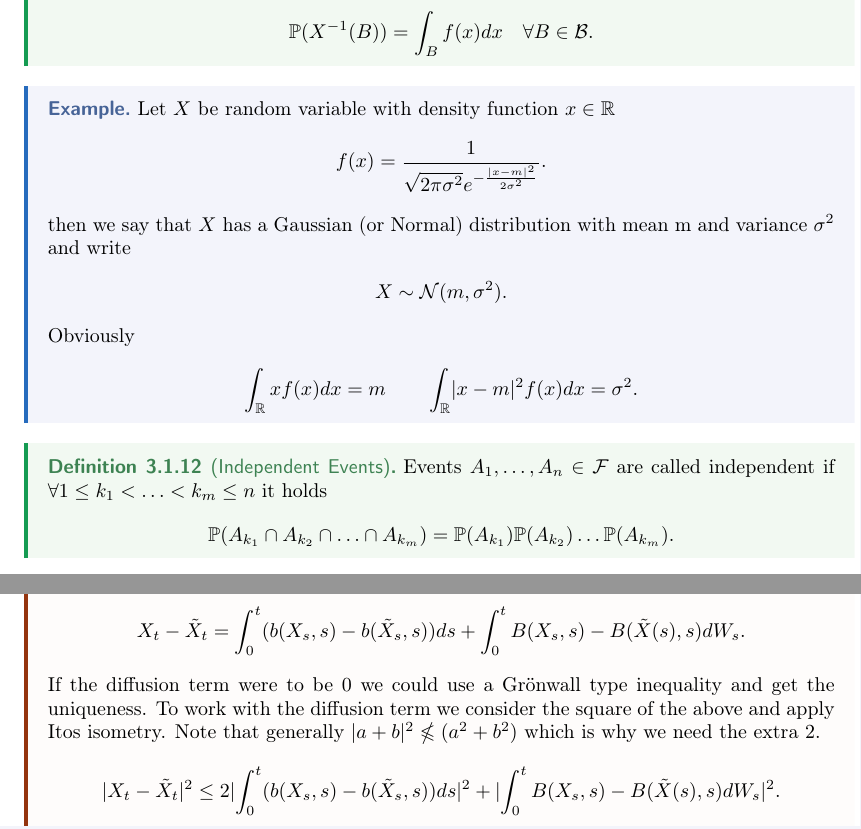
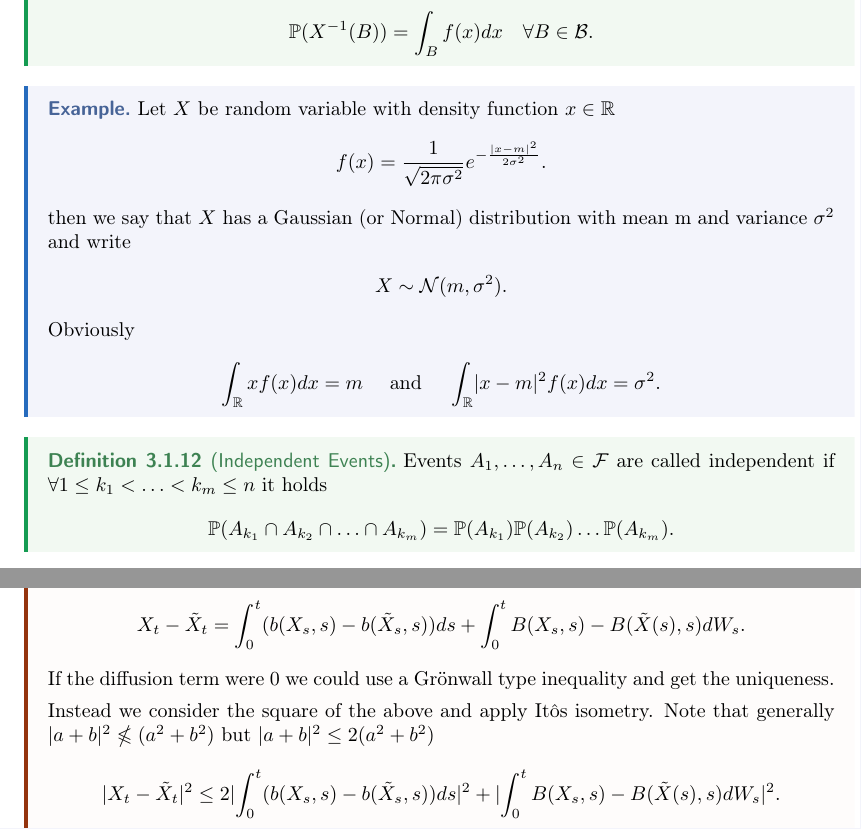
Before and after one commit to janik-git/course_notes, a LaTeX document (Semester_1/MeanField/notes/master.tex, which reads Semester_1/MeanField/notes/lectures_new/stochastic.tex): two parts of pages 33 and 52 of 58, joined at a grey line, cut so that both start at the same text. The pictures show the PDF file Semester_1/MeanField/notes/master.pdf that the author committed with the source.

Commit message:
fix: small typos

```diff
--- a/Semester_1/MeanField/notes/lectures_new/stochastic.tex
+++ b/Semester_1/MeanField/notes/lectures_new/stochastic.tex
@@ -168,7 +168,7 @@ This measure is called the distribution of X
 \begin{example}
  Let $X$ be random variable with density function  $x \in  \mathbb{R}$
  \begin{align*}
-  f(x) = \frac{1}{\sqrt{2\pi \sigma ^2}e^{-\frac{\abs{x-m}^2}{2\sigma ^2}}  }
+ f(x) = \frac{1}{\sqrt{2\pi \sigma ^2}}e^{-\frac{\abs{x-m}^2}{2\sigma ^2}}
  .\end{align*}
  then we say that $X$ has a Gaussian (or Normal) distribution with mean m and variance $\sigma^2$ and write
  \begin{align*}
@@ -176,7 +176,7 @@ This measure is called the distribution of X
  .\end{align*}
  Obviously
  \begin{align*}
-   \int_{\mathbb{R}} xf(x) dx = m \qquad \int_{\mathbb{R}}\abs{x-m}^2f(x) dx = \sigma^2
+   \int_{\mathbb{R}} xf(x) dx = m \quad \text{ and } \quad \int_{\mathbb{R}}\abs{x-m}^2f(x) dx = \sigma^2
   .\end{align*}
 \end{example}
 \begin{definition}[Independent Events]
@@ -933,7 +933,7 @@ include the dimensionality as a subscript for clearness.
    dX^{i} &= F^{i} dt + \sum_{j=1}^{m} G^{ij} dW_t^i      \qquad 1\le i \le n
  .\end{align*}
 \end{definition}
-\begin{theorem}[Multi Dimensional Ito's formula]
+\begin{theorem}[Multi Dimensional It\^o's formula]
   We define the $n-$dimensional It\^o's formula for $u \in  \mathcal{C}^{2,1}(\mathbb{R}^{n} \times [0,T],\mathbb{R} ) $ by
   \begin{align*}
     du(X(t),t) &= \frac{\partial u}{\partial t}(X(t),t) dt + \nabla u(X(t),t) * dX(t) \\
@@ -1076,8 +1076,8 @@ The setup of the following section will be the following
  We say an $\mathbb{R}^{n}$-valued stochastic process $X(*)$ is a solution of the SDE if
  \begin{enumerate}
   \item $X_t$ is progressively measurable w.r.t $\mathcal{F}_t$
-  \item (drift) $F\coloneqq b(X_t,t) \in  L_{n}^{1}([0,T]) \ \Leftrightarrow \  \int_0^{t} \E[F_s] ds < \infty $
-  \item (diffusion) $G\coloneqq B(X_t,t) \in  L_{n \times m}^{2}([0,T]) \Leftrightarrow \  \int_0^{t} \E[\abs{G_s}^2] ds < \infty $
+  \item (drift) $F\coloneqq b(X_t,t) \in  \mathbb{L}_{n}^{1}([0,T]) \ \Leftrightarrow \  \int_0^{t} \E[F_s] ds < \infty $
+  \item (diffusion) $G\coloneqq B(X_t,t) \in  \mathbb{L}_{n \times m}^{2}([0,T]) \Leftrightarrow \  \int_0^{t} \E[\abs{G_s}^2] ds < \infty $
  \end{enumerate}
 \end{definition}
 \begin{remark}
@@ -1120,9 +1120,9 @@ for a solution to be unique
   \begin{align*}
     X_t - \tilde{X}_t = \int_0^{t} (b(X_s,s) - b(\tilde{X}_s,s )) ds + \int_0^{t} B(X_s,s) - B(\tilde{X}(s),s )  dW_s
   .\end{align*}
-  If the diffusion term were to be 0 we could use a Grönwall type inequality and get the uniqueness.
-  To work with the diffusion term we consider the square of the above and apply Itos isometry. Note that
-  generally $\abs{a+b}^2 \nleqslant  (a^2+b^2)$  which is why we need the extra 2.
+  If the diffusion term were 0 we could use a Grönwall type inequality and get the uniqueness.\\[1ex]
+  Instead we consider the square of the above and apply It\^os isometry. Note that
+  generally $\abs{a+b}^2 \nleqslant  (a^2+b^2)$  but  $\abs{a+b}^2 \le  2(a^2+b^2)$
   \begin{align*}
     \abs{X_t - \tilde{X}_t}^2 \le  2\abs{\int_0^{t} (b(X_s,s) - b(\tilde{X}_s,s )) ds}^2 + \abs{\int_0^{t} B(X_s,s) - B(\tilde{X}(s),s )  dW_s}^2
   .\end{align*}
```
Also changed, not shown: Semester_1/MeanField/notes/master.pdf, Semester_1/MeanField/notes/lectures_new/stochastic.tex (3 more changed lines).
